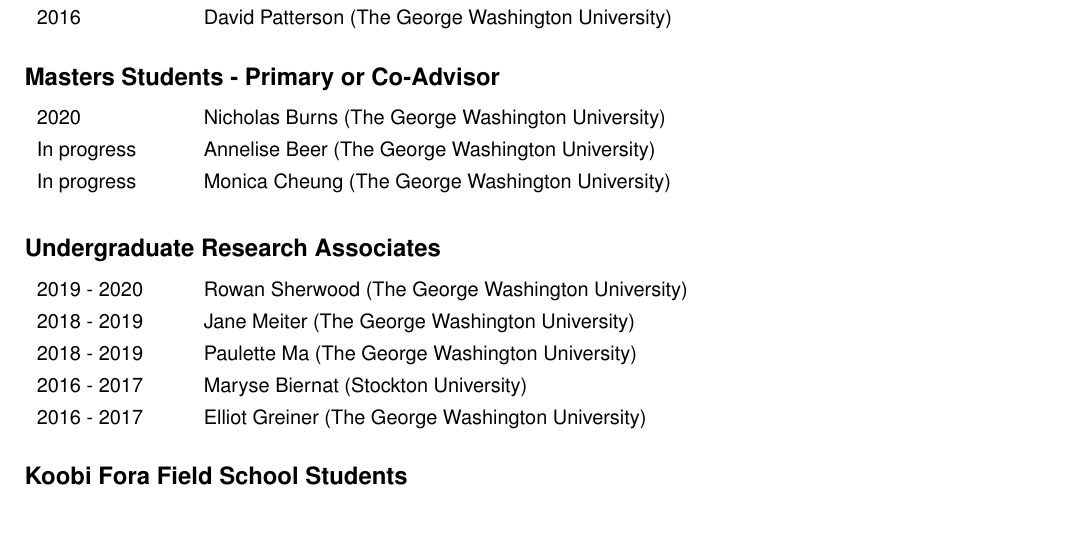
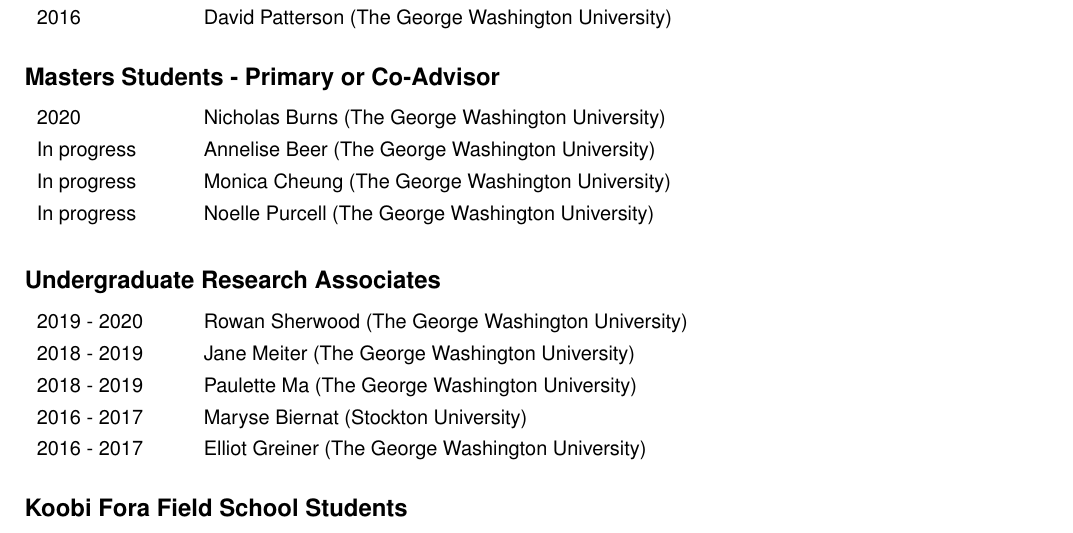
Before and after one commit to wabarr/PAPER, a LaTeX CV (assets/CV/WAB_CV.tex): part of page 8 of 10, cut so that both start at the same text. Compiled offline with pdfLaTeX.

Commit message:
update CV

```diff
--- a/assets/CV/WAB_CV.tex
+++ b/assets/CV/WAB_CV.tex
@@ -303,6 +303,7 @@
 2020 & Nicholas Burns (The George Washington University)\\[4pt]
 In progress & Annelise Beer (The George Washington University)\\[4pt]
 In progress & Monica Cheung (The George Washington University)\\[4pt]
+In progress & Noelle Purcell (The George Washington University)\\[4pt]
 \end{tabular}
 
 
```
Also changed, not shown: assets/CV/WAB_CV.pdf, 1 other file.
